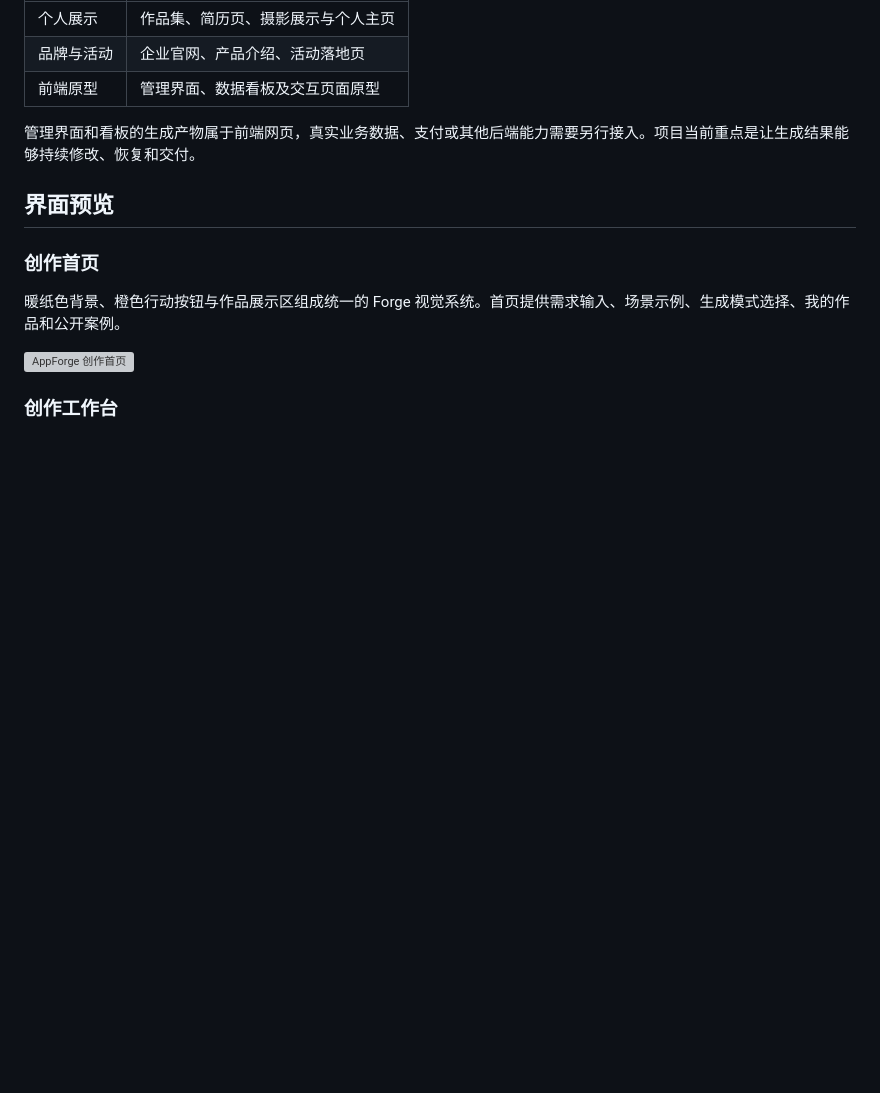
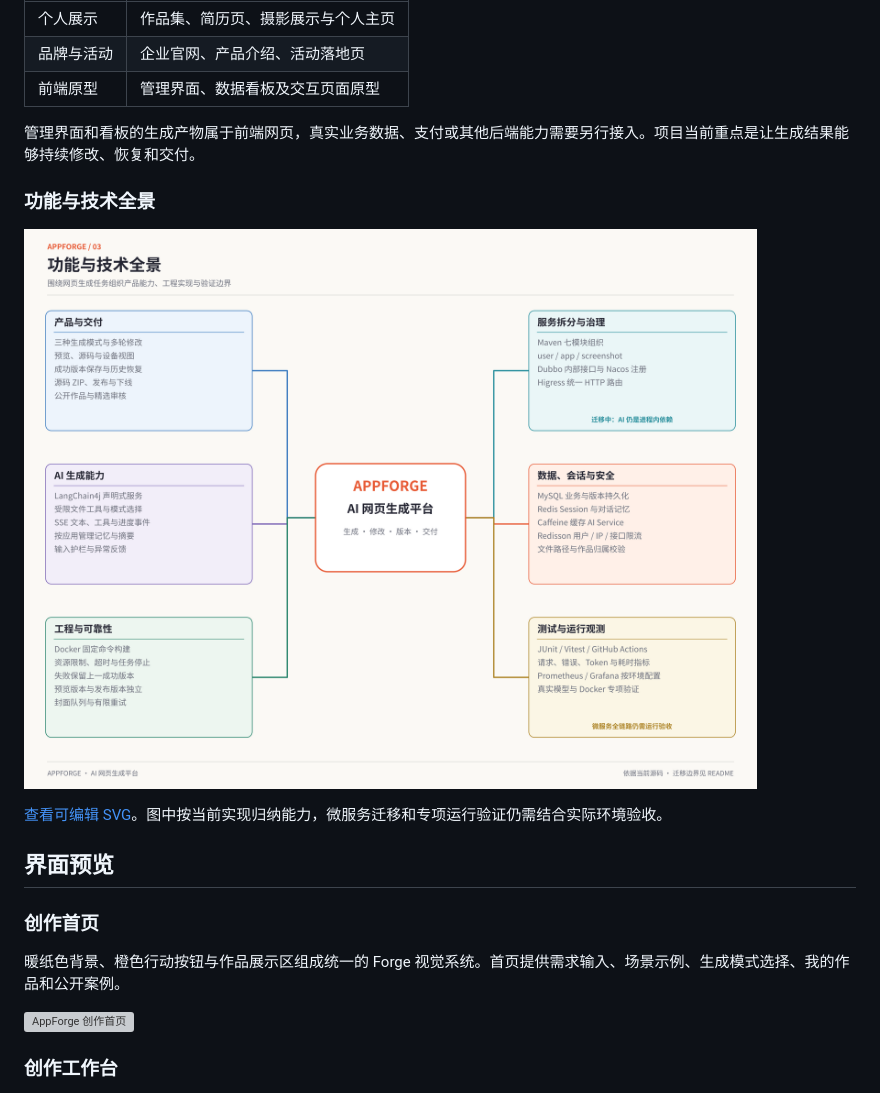
Before and after one commit to yuelei0104/AppForge, a Markdown page: README.md, the part around one of its changes. Drawn GitHub-style; pictures changed too: docs/diagrams/appforge-capability-map.png (added); blank space fills up the shorter version; grey boxes are pictures that could not be loaded.

Commit message:
docs: add AppForge workflow, architecture and capability illustrations

```diff
--- a/README.md
+++ b/README.md
@@ -19,6 +19,12 @@ AppForge 面向希望通过自然语言创建网页的用户，提供从需求
 | 前端原型 | 管理界面、数据看板及交互页面原型 |
 
 管理界面和看板的生成产物属于前端网页，真实业务数据、支付或其他后端能力需要另行接入。项目当前重点是让生成结果能够持续修改、恢复和交付。
+
+### 功能与技术全景
+
+![AppForge 功能与技术全景](docs/diagrams/appforge-capability-map.png)
+
+[查看可编辑 SVG](docs/diagrams/appforge-capability-map.svg)。图中按当前实现归纳能力，微服务迁移和专项运行验证仍需结合实际环境验收。
 
 ## 界面预览
 
```
Also changed, not shown: other parts of README.md (+6 -44 lines), docs/diagrams/appforge-architecture.png (added), docs/diagrams/appforge-workflow.png (added), 4 other files.
